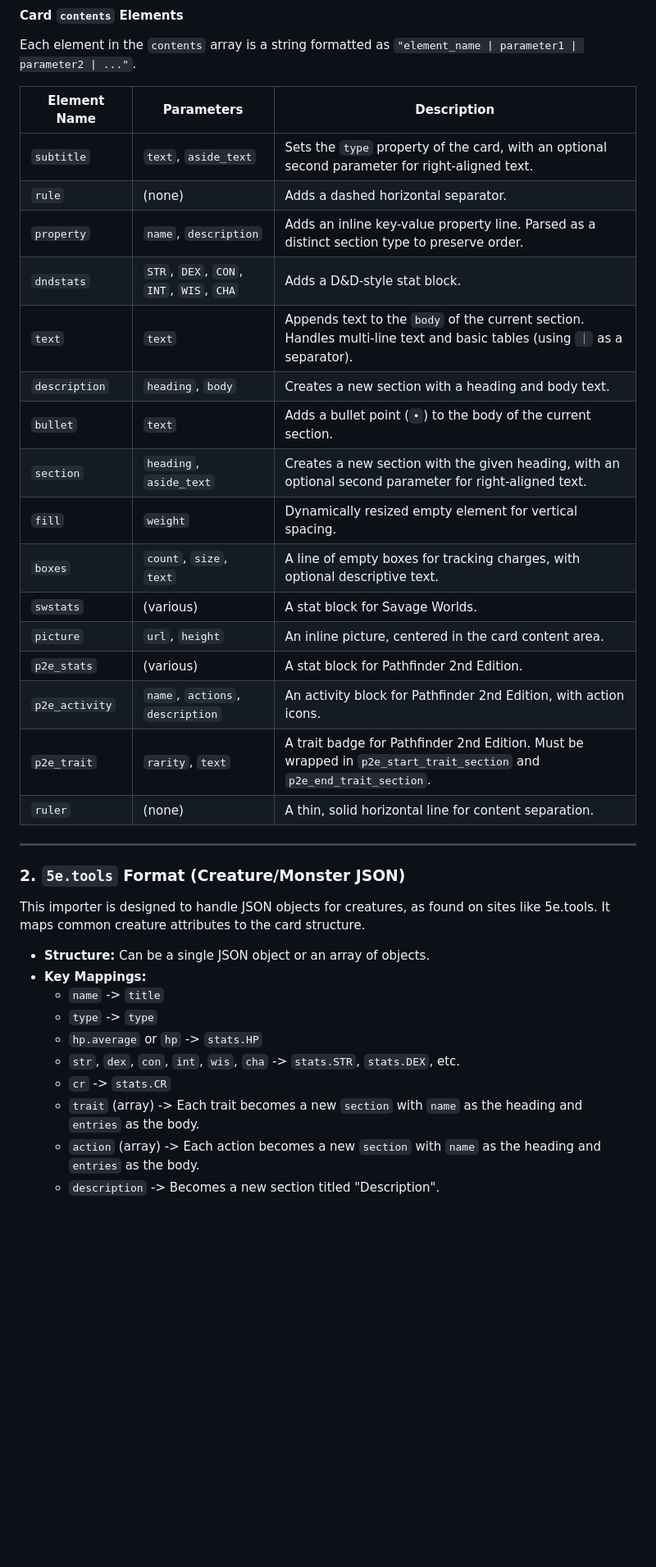
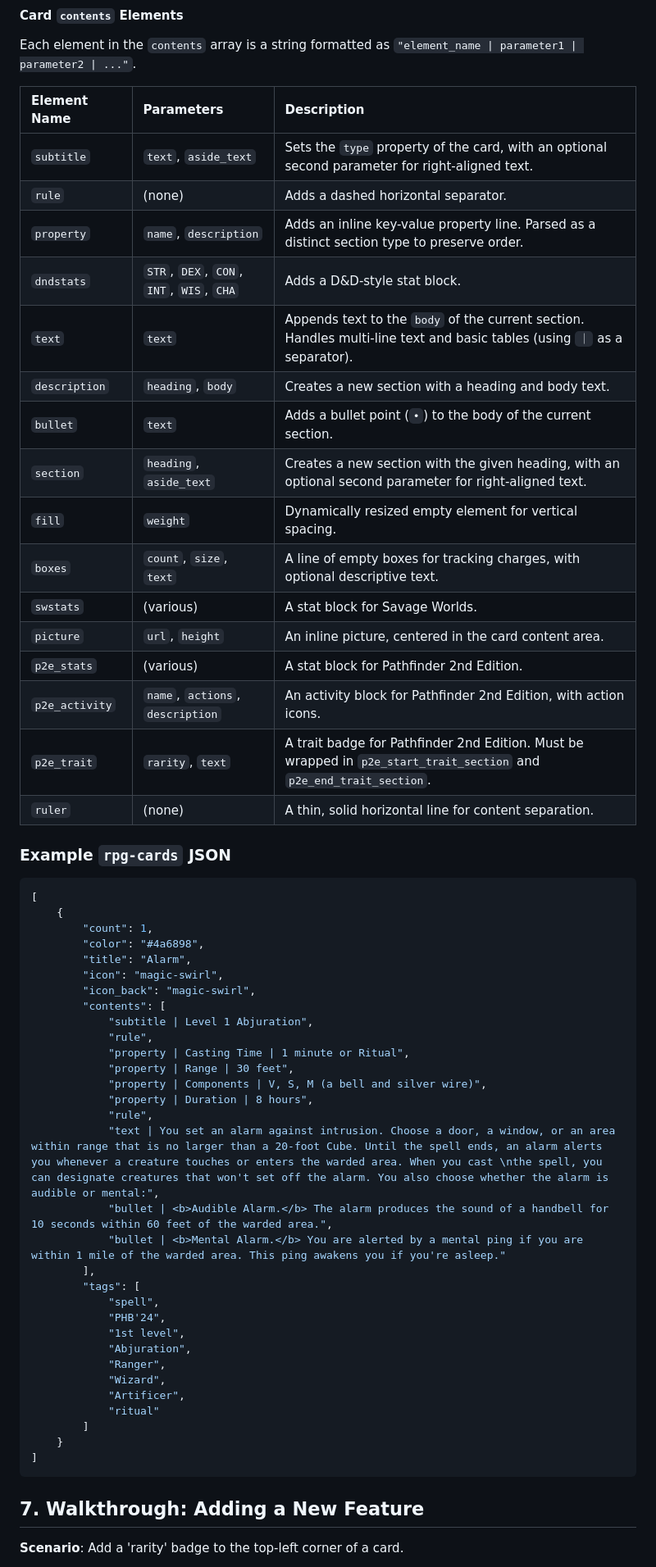
Before and after one commit to creuzerm/ttrpgThermalCardMaker, a Markdown page: AGENTS.md, the part around one of its changes. Shown at 82% size. Rendered like a GitHub page; blank space fills up the shorter version.

````diff
--- a/AGENTS.md
+++ b/AGENTS.md
@@ -125,39 +112,62 @@ This format is based on the [rpg-cards project by crobi](https://crobi.github.io
 
 Each element in the `contents` array is a string formatted as `"element_name | parameter1 | parameter2 | ..."`.
 
-| Element Name    | Parameters                                    | Description                                                                                                                                                                  |
-| --------------- | --------------------------------------------- | ---------------------------------------------------------------------------------------------------------------------------------------------------------------------------- |
-| `subtitle`      | `text`, `aside_text`                          | Sets the `type` property of the card, with an optional second parameter for right-aligned text.                                                                              |
-| `rule`          | (none)                                        | Adds a dashed horizontal separator.                                                                                                                                          |
-| `property`      | `name`, `description`                         | Adds an inline key-value property line. Parsed as a distinct section type to preserve order.                                                                                 |
-| `dndstats`      | `STR`, `DEX`, `CON`, `INT`, `WIS`, `CHA`      | Adds a D&D-style stat block.                                                                                                                                                 |
-| `text`          | `text`                                        | Appends text to the `body` of the current section. Handles multi-line text and basic tables (using `｜` as a separator).                                                     |
-| `description`   | `heading`, `body`                             | Creates a new section with a heading and body text.                                                                                                                          |
-| `bullet`        | `text`                                        | Adds a bullet point (`•`) to the body of the current section.                                                                                                                |
-| `section`       | `heading`, `aside_text`                       | Creates a new section with the given heading, with an optional second parameter for right-aligned text.                                                                      |
-| `fill`          | `weight`                                      | Dynamically resized empty element for vertical spacing.                                                                                                                      |
-| `boxes`         | `count`, `size`, `text`                       | A line of empty boxes for tracking charges, with optional descriptive text.                                                                                                  |
-| `swstats`       | (various)                                     | A stat block for Savage Worlds.                                                                                                                                              |
-| `picture`       | `url`, `height`                               | An inline picture, centered in the card content area.                                                                                                                        |
-| `p2e_stats`     | (various)                                     | A stat block for Pathfinder 2nd Edition.                                                                                                                                     |
-| `p2e_activity`  | `name`, `actions`, `description`              | An activity block for Pathfinder 2nd Edition, with action icons.                                                                                                             |
-| `p2e_trait`     | `rarity`, `text`                              | A trait badge for Pathfinder 2nd Edition. Must be wrapped in `p2e_start_trait_section` and `p2e_end_trait_section`.                                                          |
-| `ruler`         | (none)                                        | A thin, solid horizontal line for content separation.                                                                                                                        |
+| Element Name   | Parameters                            | Description                                                                                                                                  |
+| :------------- | :------------------------------------ | :------------------------------------------------------------------------------------------------------------------------------------------- |
+| `subtitle`     | `text`, `aside_text`                  | Sets the `type` property of the card, with an optional second parameter for right-aligned text.                                              |
+| `rule`         | (none)                                | Adds a dashed horizontal separator.                                                                                                          |
+| `property`     | `name`, `description`                 | Adds an inline key-value property line. Parsed as a distinct section type to preserve order.                                                 |
+| `dndstats`     | `STR`, `DEX`, `CON`, `INT`, `WIS`, `CHA` | Adds a D&D-style stat block.                                                                                                                 |
+| `text`         | `text`                                | Appends text to the `body` of the current section. Handles multi-line text and basic tables (using `｜` as a separator).                         |
+| `description`  | `heading`, `body`                     | Creates a new section with a heading and body text.                                                                                          |
+| `bullet`       | `text`                                | Adds a bullet point (`•`) to the body of the current section.                                                                                |
+| `section`      | `heading`, `aside_text`               | Creates a new section with the given heading, with an optional second parameter for right-aligned text.                                      |
+| `fill`         | `weight`                              | Dynamically resized empty element for vertical spacing.                                                                                      |
+| `boxes`        | `count`, `size`, `text`               | A line of empty boxes for tracking charges, with optional descriptive text.                                                                  |
+| `swstats`      | (various)                             | A stat block for Savage Worlds.                                                                                                              |
+| `picture`      | `url`, `height`                       | An inline picture, centered in the card content area.                                                                                        |
+| `p2e_stats`    | (various)                             | A stat block for Pathfinder 2nd Edition.                                                                                                     |
+| `p2e_activity` | `name`, `actions`, `description`      | An activity block for Pathfinder 2nd Edition, with action icons.                                                                             |
+| `p2e_trait`    | `rarity`, `text`                      | A trait badge for Pathfinder 2nd Edition. Must be wrapped in `p2e_start_trait_section` and `p2e_end_trait_section`.                             |
+| `ruler`        | (none)                                | A thin, solid horizontal line for content separation.                                                                                        |
 
----
+### Example `rpg-cards` JSON
 
-### 2. `5e.tools` Format (Creature/Monster JSON)
+```json
+[
+    {
+        "count": 1,
+        "color": "#4a6898",
+        "title": "Alarm",
+        "icon": "magic-swirl",
+        "icon_back": "magic-swirl",
+        "contents": [
+            "subtitle | Level 1 Abjuration",
+            "rule",
+            "property | Casting Time | 1 minute or Ritual",
+            "property | Range | 30 feet",
+            "property | Components | V, S, M (a bell and silver wire)",
+            "property | Duration | 8 hours",
+            "rule",
+            "text | You set an alarm against intrusion. Choose a door, a window, or an area within range that is no larger than a 20-foot Cube. Until the spell ends, an alarm alerts you whenever a creature touches or enters the warded area. When you cast \nthe spell, you can designate creatures that won't set off the alarm. You also choose whether the alarm is audible or mental:",
+            "bullet | <b>Audible Alarm.</b> The alarm produces the sound of a handbell for 10 seconds within 60 feet of the warded area.",
+            "bullet | <b>Mental Alarm.</b> You are alerted by a mental ping if you are within 1 mile of the warded area. This ping awakens you if you're asleep."
+        ],
+        "tags": [
+            "spell",
+            "PHB'24",
+            "1st level",
+            "Abjuration",
+            "Ranger",
+            "Wizard",
+            "Artificer",
+            "ritual"
+        ]
+    }
+]
+```
 
-This importer is designed to handle JSON objects for creatures, as found on sites like 5e.tools. It maps common creature attributes to the card structure.
+## 7. Walkthrough: Adding a New Feature
 
-*   **Structure:** Can be a single JSON object or an array of objects.
-*   **Key Mappings:**
-    *   `name` -> `title`
-    *   `type` -> `type`
-    *   `hp.average` or `hp` -> `stats.HP`
-    *   `str`, `dex`, `con`, `int`, `wis`, `cha` -> `stats.STR`, `stats.DEX`, etc.
-    *   `cr` -> `stats.CR`
-    *   `trait` (array) -> Each trait becomes a new `section` with `name` as the heading and `entries` as the body.
-    *   `action` (array) -> Each action becomes a new `section` with `name` as the heading and `entries` as the body.
-    *   `description` -> Becomes a new section titled "Description".
+**Scenario**: Add a 'rarity' badge to the top-left corner of a card.
 
````
Also changed, not shown: other parts of AGENTS.md (+84 -109 lines).
